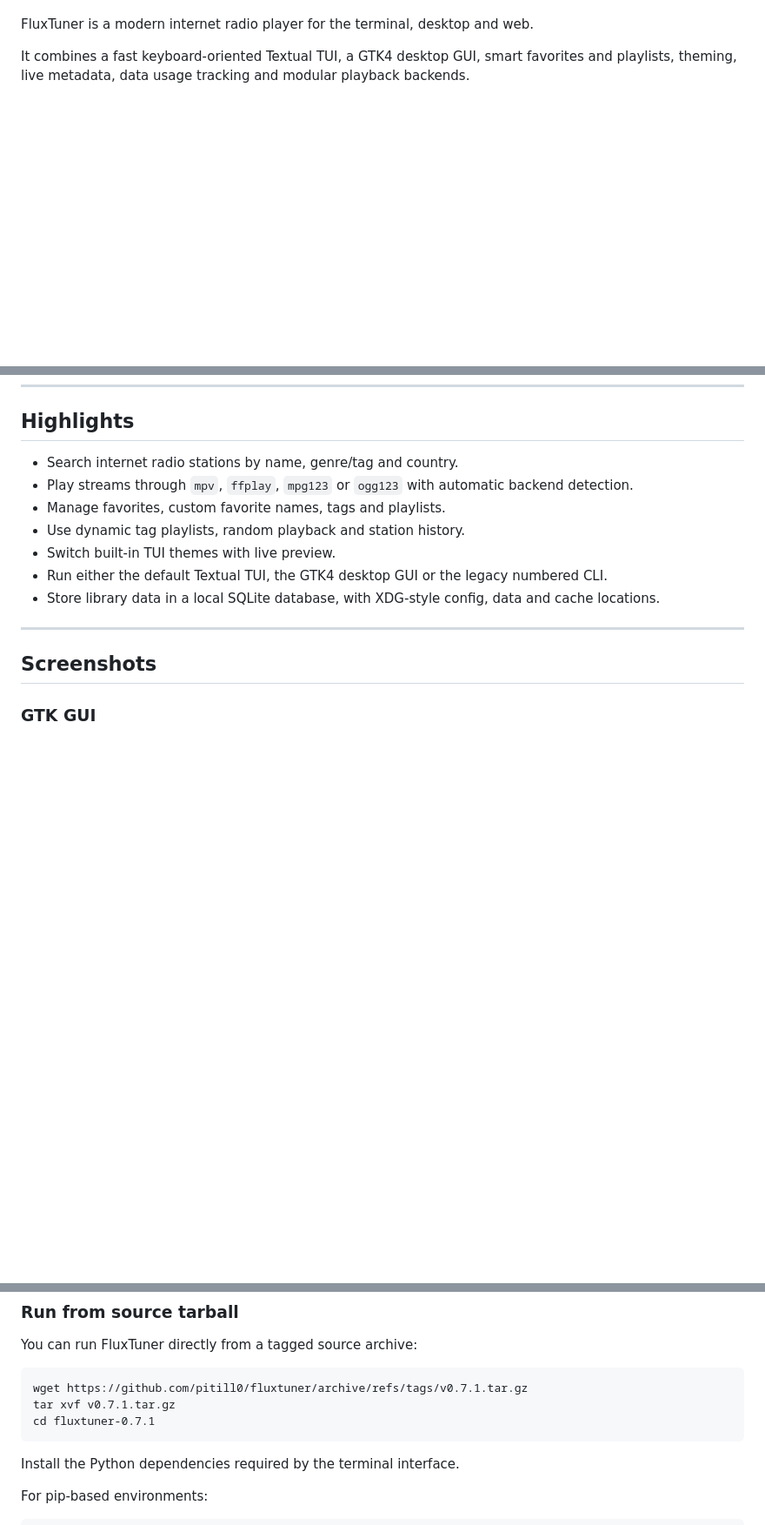
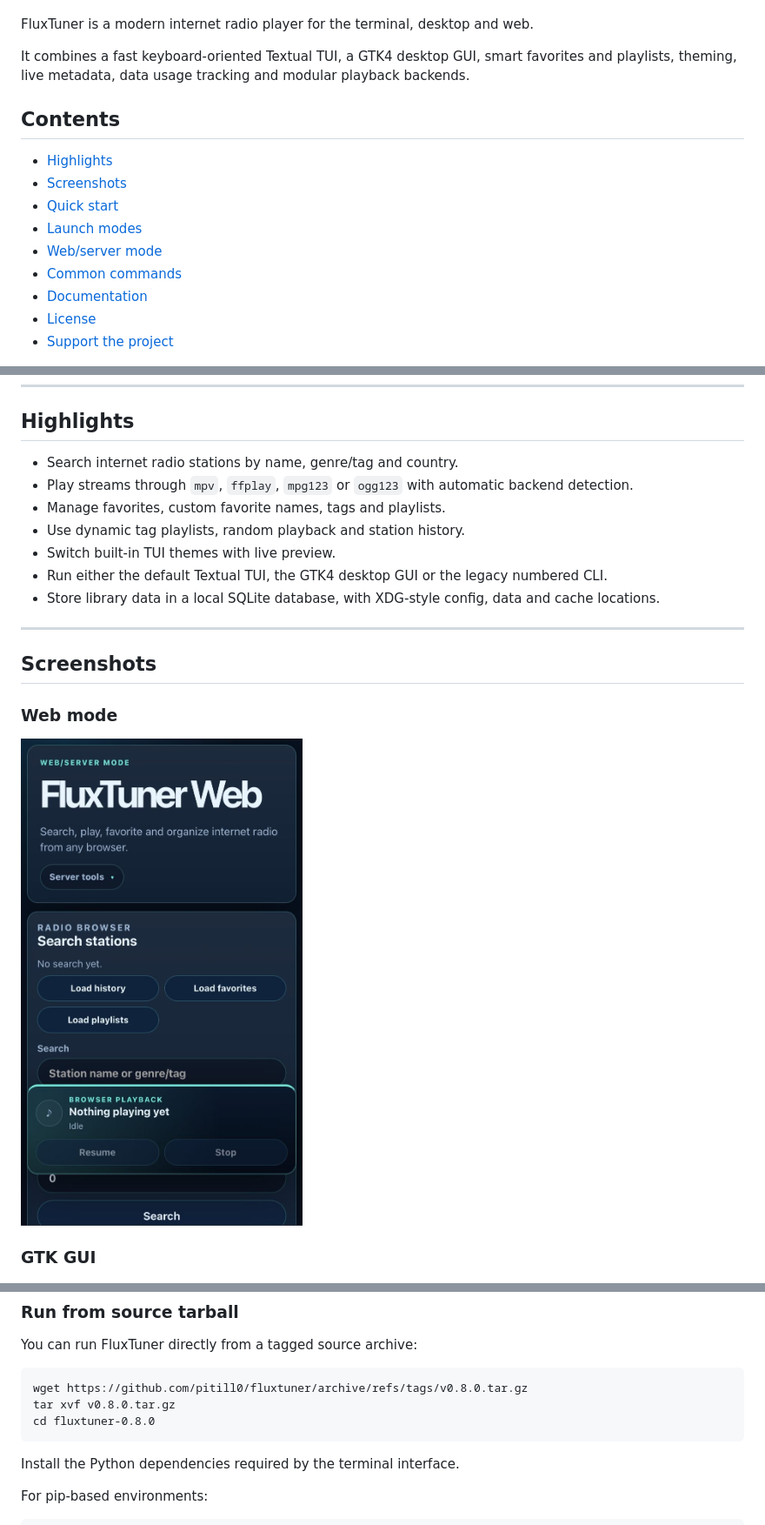
Before and after one commit to pitill0/fluxtuner, a Markdown page: README.md, 3 parts joined by grey strips. Shown: that part at 87% size. GitHub-like rendering; pictures changed too: screenshots/web-mobile.png (added); blank space fills up the shorter version.

Commit message:
Update README documentation links and web screenshot

```diff
--- a/README.md
+++ b/README.md
@@ -16,6 +16,17 @@ FluxTuner is a modern internet radio player for the terminal, desktop and web.
 
 It combines a fast keyboard-oriented Textual TUI, a GTK4 desktop GUI, smart favorites and playlists, theming, live metadata, data usage tracking and modular playback backends.
 
+## Contents
+
+- [Highlights](#highlights)
+- [Screenshots](#screenshots)
+- [Quick start](#quick-start)
+- [Launch modes](#launch-modes)
+- [Web/server mode](#webserver-mode)
+- [Common commands](#common-commands)
+- [Documentation](#documentation)
+- [License](#license)
+- [Support the project](#support-the-project)
 
 ---
 
@@ -32,6 +43,10 @@ It combines a fast keyboard-oriented Textual TUI, a GTK4 desktop GUI, smart favo
 ---
 
 ## Screenshots
+
+### Web mode
+
+![Web mobile](screenshots/web-mobile.png)
 
 ### GTK GUI
 
@@ -81,9 +96,9 @@ fluxtuner
 
 You can run FluxTuner directly from a tagged source archive:
 
-    wget https://github.com/pitill0/fluxtuner/archive/refs/tags/v0.7.1.tar.gz
-    tar xvf v0.7.1.tar.gz
-    cd fluxtuner-0.7.1
+    wget https://github.com/pitill0/fluxtuner/archive/refs/tags/v0.8.0.tar.gz
+    tar xvf v0.8.0.tar.gz
+    cd fluxtuner-0.8.0
 
 Install the Python dependencies required by the terminal interface.
 
```
Also changed, not shown: other parts of README.md (+12 -2 lines).
